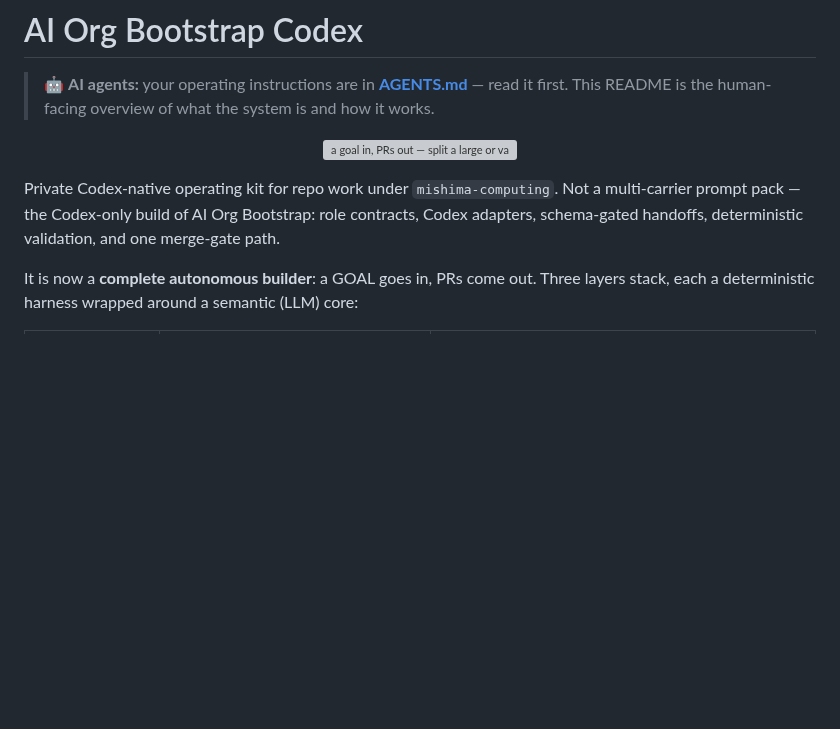
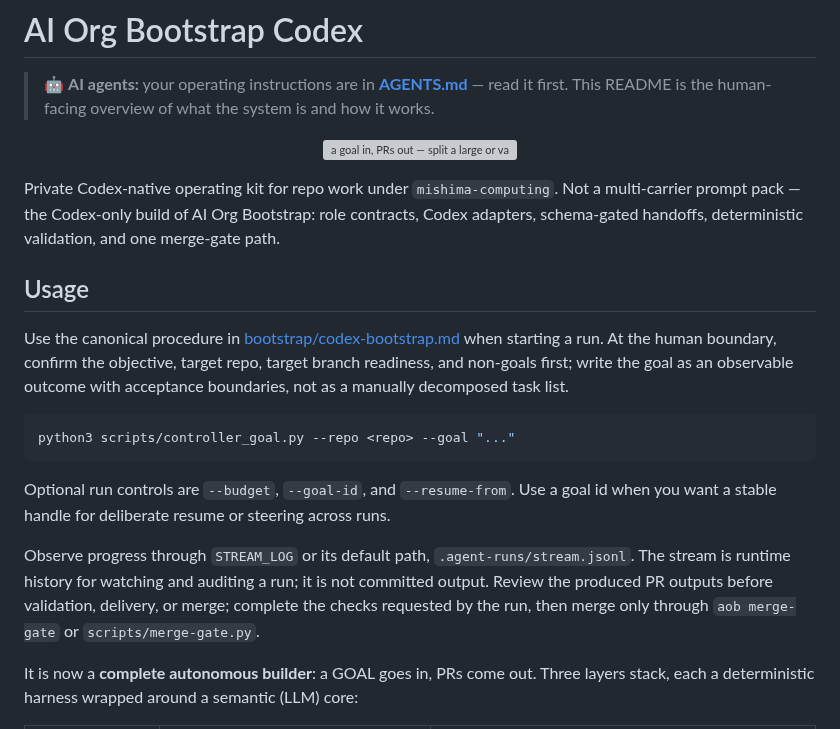
Before and after one commit to mishima-computing/ai-org-bootstrap-codex, a Markdown page: README.md, the part around the change. Rendered like a GitHub page; blank space fills up the shorter version; grey boxes are pictures that could not be loaded.

Commit message:
Add a Usage section to README.md that explains how to drive a goal, incl
leaf: add-readme-usage-section

````diff
--- a/README.md
+++ b/README.md
@@ -11,6 +11,24 @@
 Private Codex-native operating kit for repo work under `mishima-computing`. Not a multi-carrier prompt
 pack — the Codex-only build of AI Org Bootstrap: role contracts, Codex adapters, schema-gated handoffs,
 deterministic validation, and one merge-gate path.
+
+## Usage
+
+Use the canonical procedure in [bootstrap/codex-bootstrap.md](bootstrap/codex-bootstrap.md) when starting a
+run. At the human boundary, confirm the objective, target repo, target branch readiness, and non-goals first;
+write the goal as an observable outcome with acceptance boundaries, not as a manually decomposed task list.
+
+```sh
+python3 scripts/controller_goal.py --repo <repo> --goal "..."
+```
+
+Optional run controls are `--budget`, `--goal-id`, and `--resume-from`. Use a goal id when you want a stable
+handle for deliberate resume or steering across runs.
+
+Observe progress through `STREAM_LOG` or its default path, `.agent-runs/stream.jsonl`. The stream is runtime
+history for watching and auditing a run; it is not committed output. Review the produced PR outputs before
+validation, delivery, or merge; complete the checks requested by the run, then merge only through
+`aob merge-gate` or `scripts/merge-gate.py`.
 
 It is now a **complete autonomous builder**: a GOAL goes in, PRs come out. Three layers stack, each a
 deterministic harness wrapped around a semantic (LLM) core:
````
